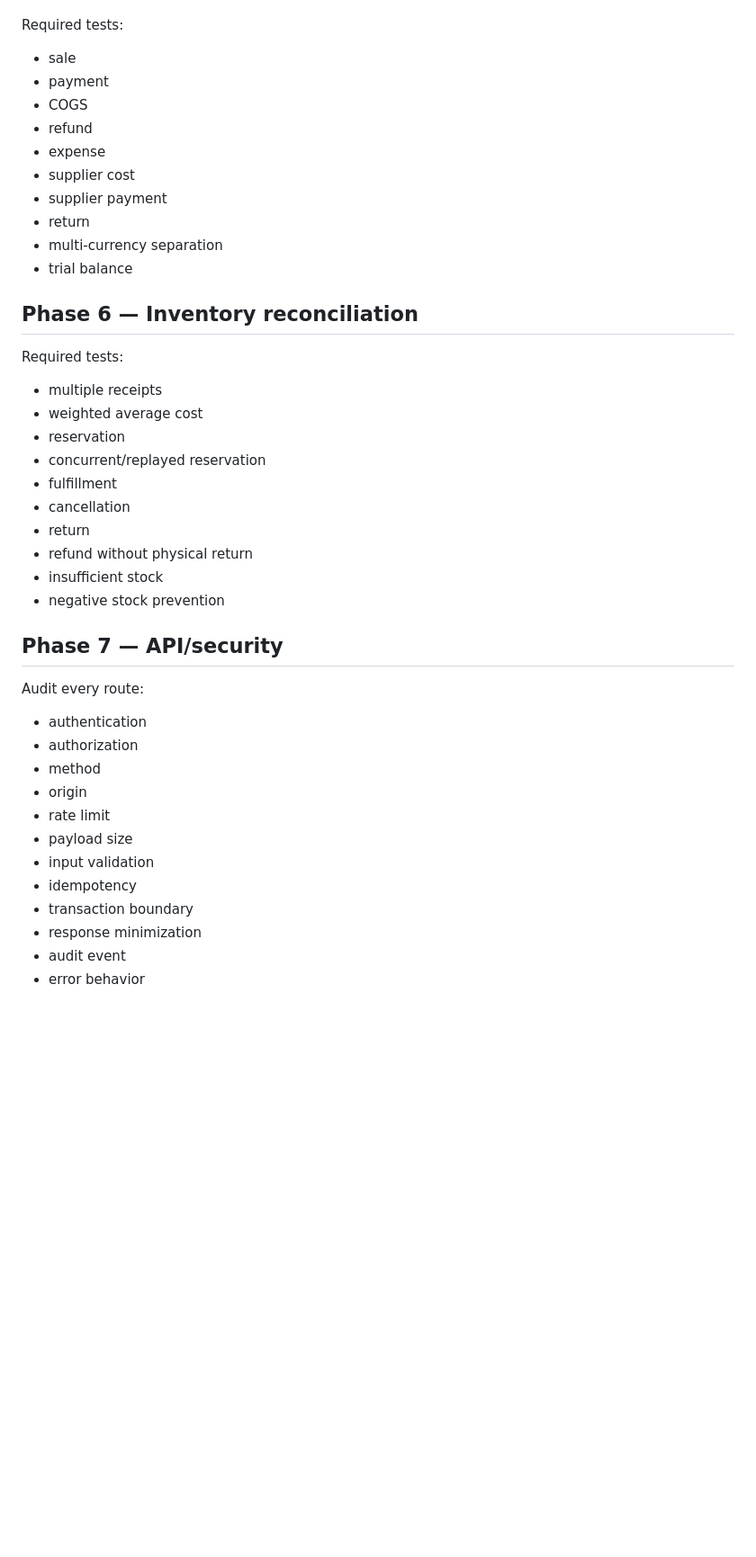
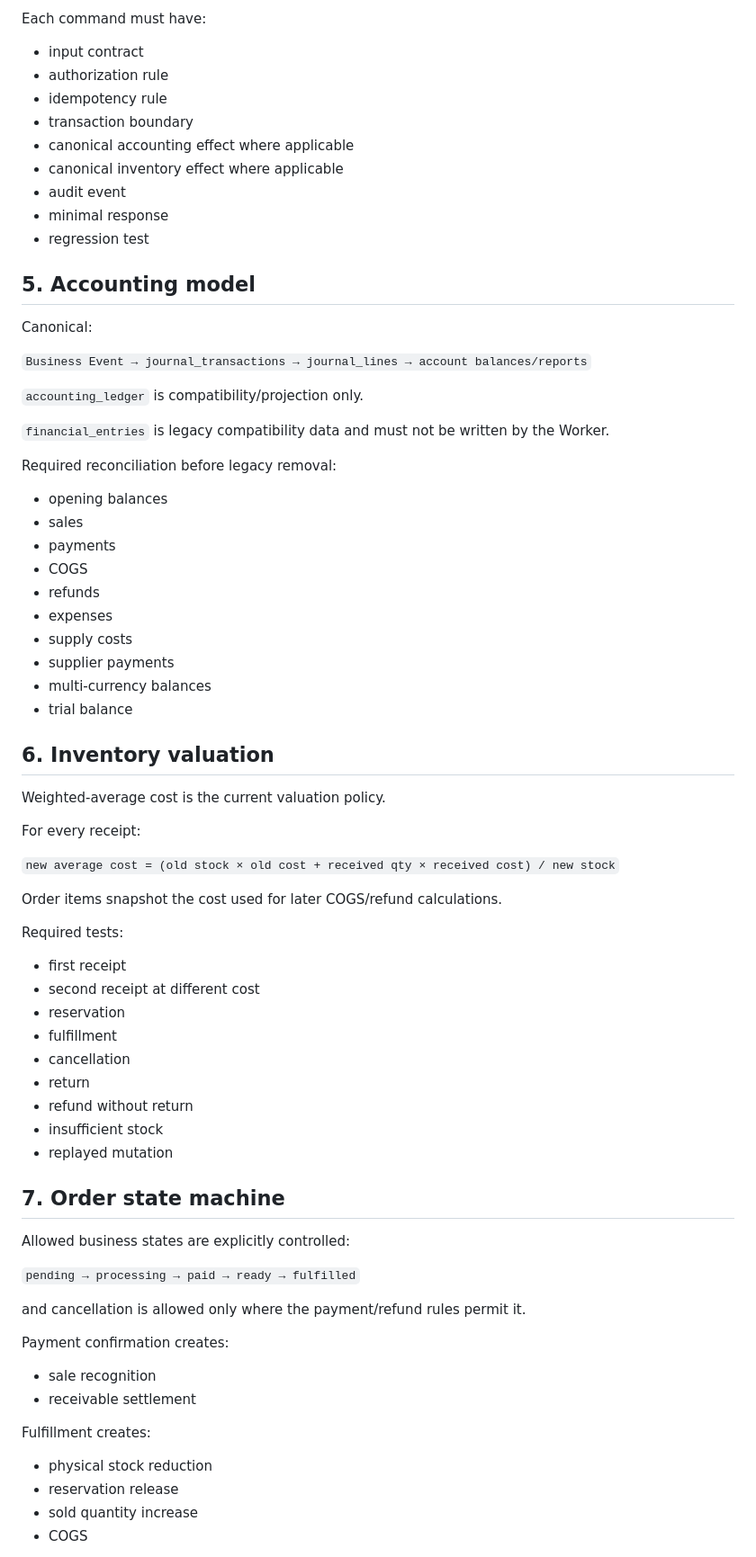
Before and after one commit to wEhrox-hebgoh-4waxti/SecPack, a Markdown page: REBUILD-ROADMAP.md, the part around one of its changes. Shown at 90% size. Rendered like a GitHub page; blank space fills up the shorter version.

```diff
--- a/REBUILD-ROADMAP.md
+++ b/REBUILD-ROADMAP.md
@@ -83,40 +102,72 @@ Journal remains canonical. Legacy tables are read-only compatibility/projection
+Each command must have:
+- input contract
+- authorization rule
+- idempotency rule
+- transaction boundary
+- canonical accounting effect where applicable
+- canonical inventory effect where applicable
+- audit event
+- minimal response
+- regression test
+
+## 5. Accounting model
+
+Canonical:
+
+`Business Event → journal_transactions → journal_lines → account balances/reports`
+
+`accounting_ledger` is compatibility/projection only.
+
+`financial_entries` is legacy compatibility data and must not be written by the Worker.
+
+Required reconciliation before legacy removal:
+- opening balances
+- sales
+- payments
+- COGS
+- refunds
+- expenses
+- supply costs
+- supplier payments
+- multi-currency balances
+- trial balance
+
+## 6. Inventory valuation
+
+Weighted-average cost is the current valuation policy.
+
+For every receipt:
+
+`new average cost = (old stock × old cost + received qty × received cost) / new stock`
+
+Order items snapshot the cost used for later COGS/refund calculations.
 
 Required tests:
-- sale
-- payment
-- COGS
-- refund
-- expense
-- supplier cost
-- supplier payment
-- return
-- multi-currency separation
-- trial balance
-
-## Phase 6 — Inventory reconciliation
-Required tests:
-- multiple receipts
-- weighted average cost
+- first receipt
+- second receipt at different cost
 - reservation
-- concurrent/replayed reservation
 - fulfillment
 - cancellation
 - return
-- refund without physical return
+- refund without return
 - insufficient stock
-- negative stock prevention
+- replayed mutation
 
-## Phase 7 — API/security
-Audit every route:
-- authentication
-- authorization
-- method
-- origin
-- rate limit
-- payload size
-- input validation
-- idempotency
-- transaction boundary
-- response minimization
-- audit event
-- error behavior
+## 7. Order state machine
+
+Allowed business states are explicitly controlled:
+
+`pending → processing → paid → ready → fulfilled`
+
+and cancellation is allowed only where the payment/refund rules permit it.
+
+Payment confirmation creates:
+- sale recognition
+- receivable settlement
+
+Fulfillment creates:
+- physical stock reduction
+- reservation release
+- sold quantity increase
+- COGS
+
```
Also changed, not shown: other parts of REBUILD-ROADMAP.md (+271 -111 lines).
